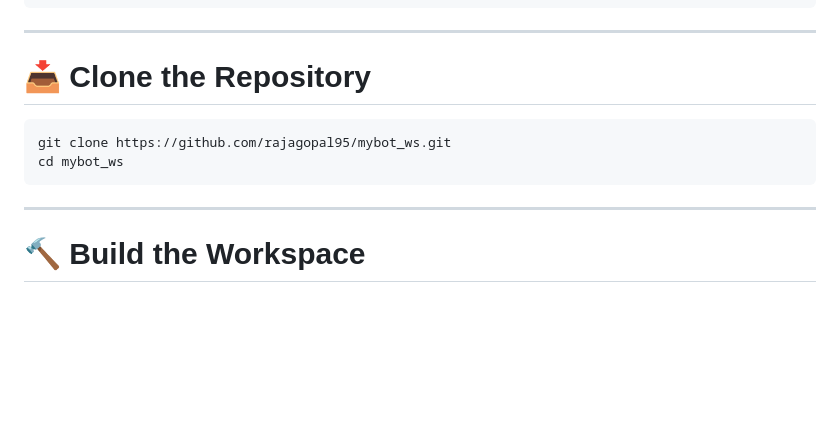
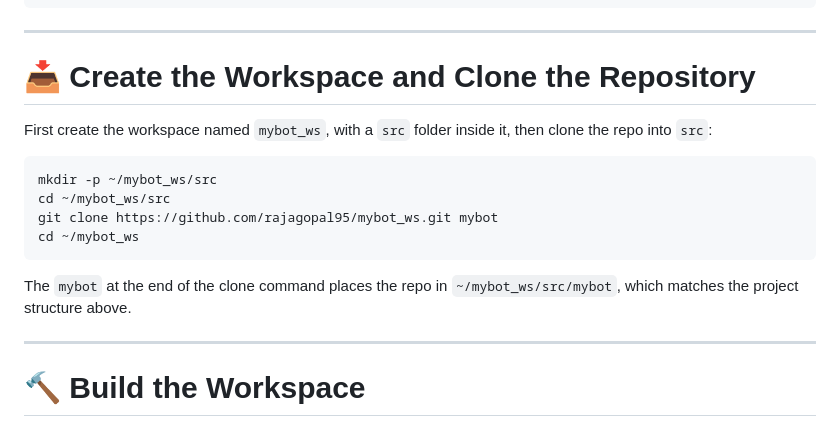
Before and after one commit to rajagopal95/mybot, a Markdown page: README.md, the part around the change. GitHub-like rendering; blank space fills up the shorter version.

Commit message:
Revise cloning instructions in README.md
Updated instructions for creating workspace and cloning the repository.

````diff
--- a/README.md
+++ b/README.md
@@ -156,12 +156,18 @@ ros-humble-laser-filters
 
 ---
 
-# 📥 Clone the Repository
+# 📥 Create the Workspace and Clone the Repository
+
+First create the workspace named `mybot_ws`, with a `src` folder inside it, then clone the repo into `src`:
 
 ```bash
-git clone https://github.com/rajagopal95/mybot_ws.git
-cd mybot_ws
+mkdir -p ~/mybot_ws/src
+cd ~/mybot_ws/src
+git clone https://github.com/rajagopal95/mybot_ws.git mybot
+cd ~/mybot_ws
 ```
+
+The `mybot` at the end of the clone command places the repo in `~/mybot_ws/src/mybot`, which matches the project structure above.
 
 ---
 
````
